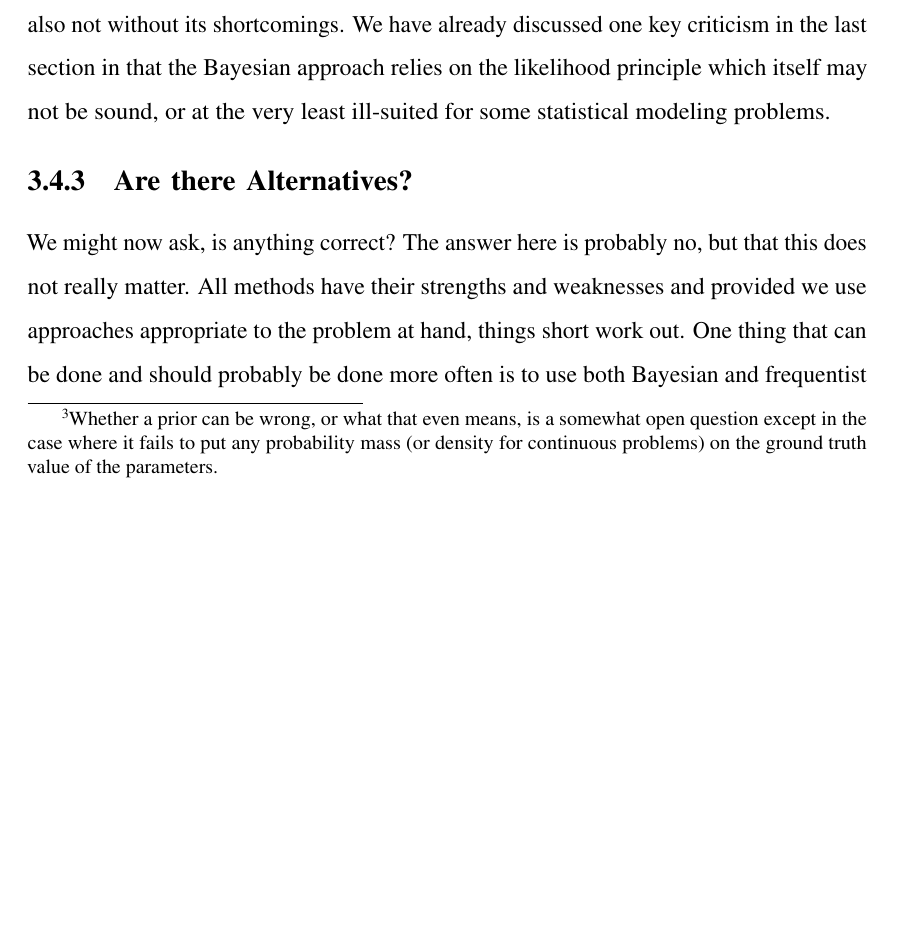
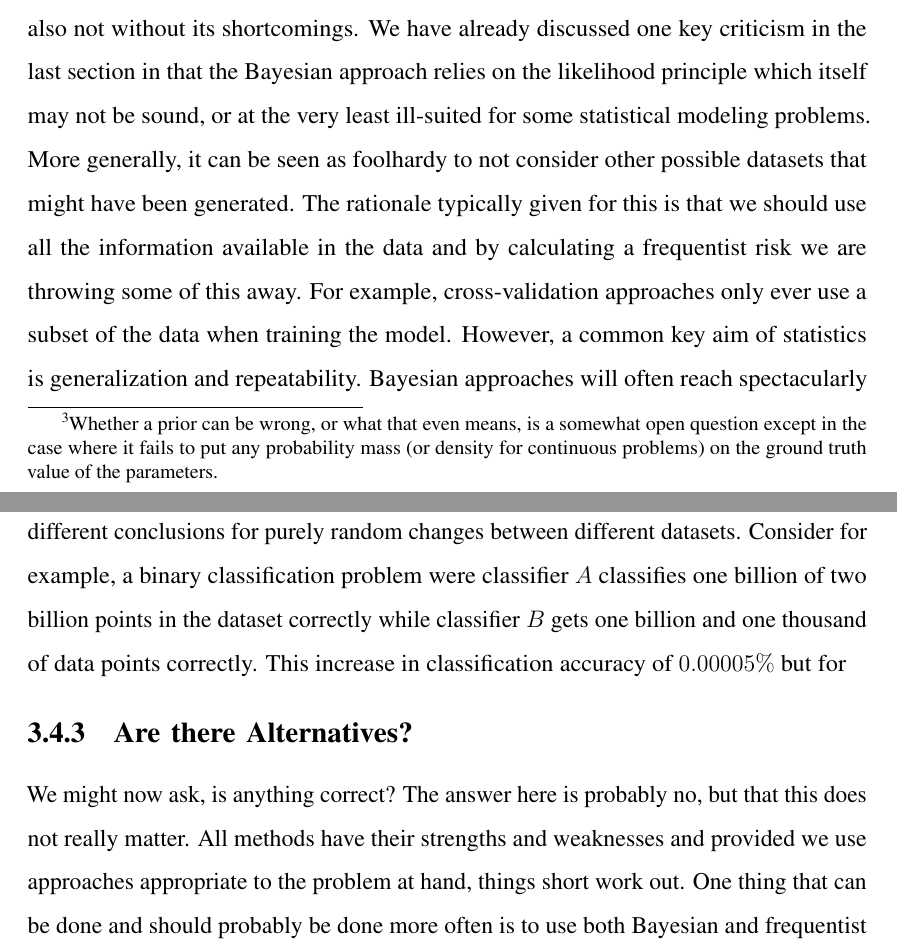
Before and after one commit to twgr/thesis, a LaTeX thesis (main.tex, which reads bayes/religion.tex): part of page 43 of 221 before the commit and two parts of pages 43 and 44 of 221 after it, the two joined at a grey line, cut so that both start at the same text, the shorter picture padded with empty space. Compiled offline with pdfLaTeX.

Commit message:
bayes crit

```diff
--- a/bayes/religion.tex
+++ b/bayes/religion.tex
@@ -136,7 +136,16 @@ information is often essential for effective modelling.
 Now we have exposed some shortcomings of the frequentist approach, lets consider if the Bayesian approach does any better.
 Unfortunately, we find that the Bayesian approach is also not without its shortcomings.  We have already discussed one
 key criticism in the last section in that the Bayesian approach relies on the likelihood principle which itself may not
-be sound, or at the very least ill-suited for some statistical modeling problems.
+be sound, or at the very least ill-suited for some statistical modeling problems.  More generally, it can be seen as
+foolhardy to not consider other possible datasets that might have been generated.  The rationale typically given for
+this is that we should use all the information available in the data and by calculating a frequentist risk we are throwing
+some of this away.  For example, cross-validation approaches only ever use a subset of the data when training the model.
+However, a common key aim of statistics is generalization and repeatability.  Bayesian approaches will often reach
+spectacularly different conclusions for purely random changes between different datasets.  Consider for example, a binary
+classification
+problem were classifier $A$ classifies one billion of two billion points in the dataset correctly while classifier $B$
+gets one billion and one thousand of data points correctly.  This increase in classification accuracy of $0.00005\%$ but
+for
 
 \subsection{Are there Alternatives?}
 \label{sec:bayes:religion:correct}
```
